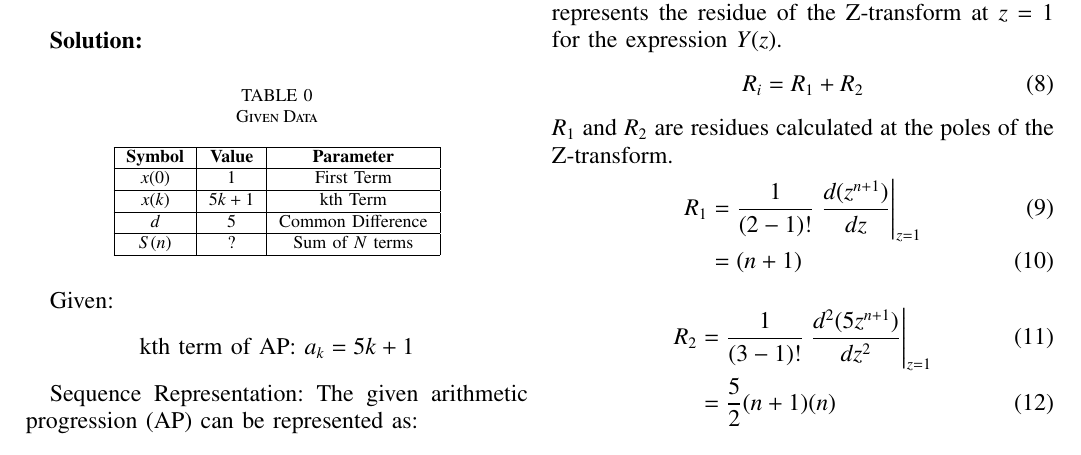
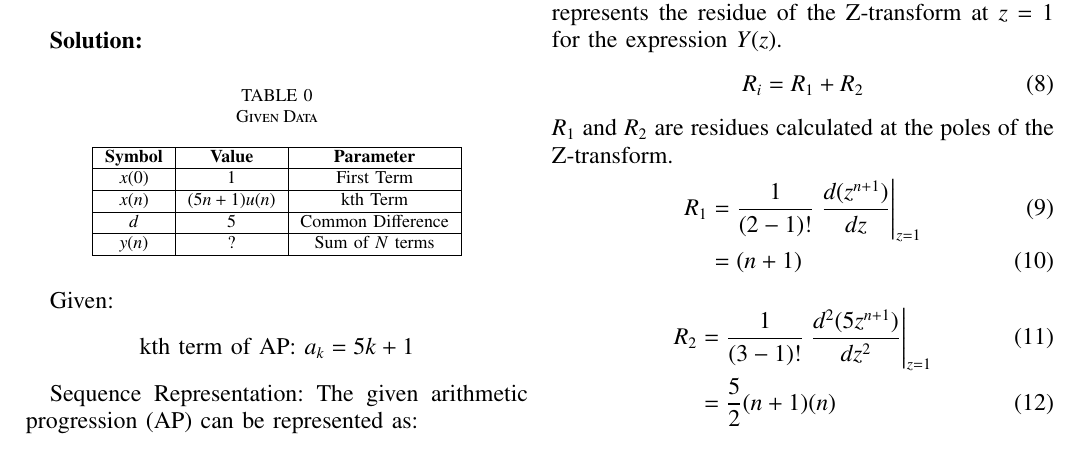
Before and after one commit to Ashley-Ann-Benoy/EE1205, a LaTeX paper (discrete/discrete.tex, which reads discrete/tables/table_disc.tex): part of page 1 of 2, cut so that both start at the same text. Compiled offline with pdfLaTeX.

Commit message:
Update table_disc.tex

```diff
--- a/discrete/tables/table_disc.tex
+++ b/discrete/tables/table_disc.tex
@@ -9,11 +9,11 @@
 \hline
 \(x(0)\) & \(1 \) & First Term \\
 \hline
-\(x(k)\) & \(5k + 1 \) & kth Term \\
+\(x(n)\) & \((5n+1)u(n)\) & kth Term \\
 \hline
 \(d\) & \(5 \) & Common Difference \\
 \hline
-\(S(n)\) & \(?\) & Sum of \(N\) terms \\
+\(y(n)\) & \(?\) & Sum of \(N\) terms \\
 \hline
 \end{tabular}
 \end{table}
```
